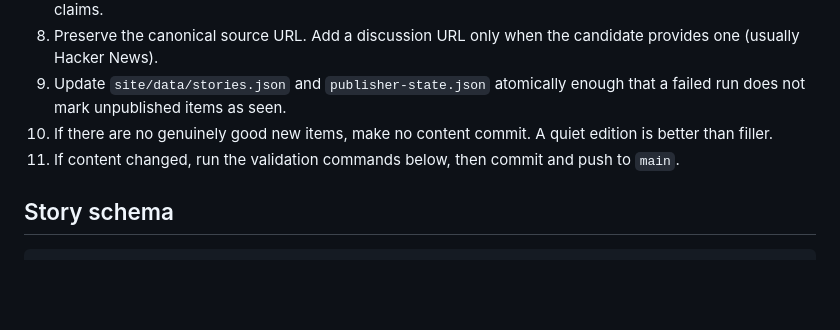
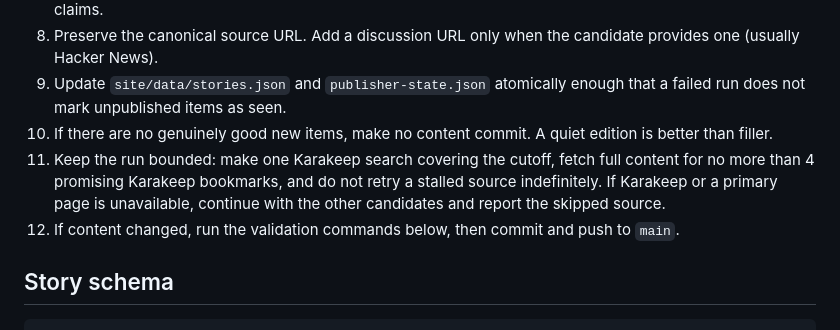
Before and after one commit to devraj0901/daily-diff, a Markdown page: AGENTS.md, the part around the change. Drawn GitHub-style; blank space fills up the shorter version.

Commit message:
Bound Daily Diff source fetches

```diff
--- a/AGENTS.md
+++ b/AGENTS.md
@@ -14,7 +14,8 @@ You are the scheduled publisher for `devraj0901/daily-diff`. Work directly in th
 8. Preserve the canonical source URL. Add a discussion URL only when the candidate provides one (usually Hacker News).
 9. Update `site/data/stories.json` and `publisher-state.json` atomically enough that a failed run does not mark unpublished items as seen.
 10. If there are no genuinely good new items, make no content commit. A quiet edition is better than filler.
-11. If content changed, run the validation commands below, then commit and push to `main`.
+11. Keep the run bounded: make one Karakeep search covering the cutoff, fetch full content for no more than 4 promising Karakeep bookmarks, and do not retry a stalled source indefinitely. If Karakeep or a primary page is unavailable, continue with the other candidates and report the skipped source.
+12. If content changed, run the validation commands below, then commit and push to `main`.
 
 ## Story schema
 
```
